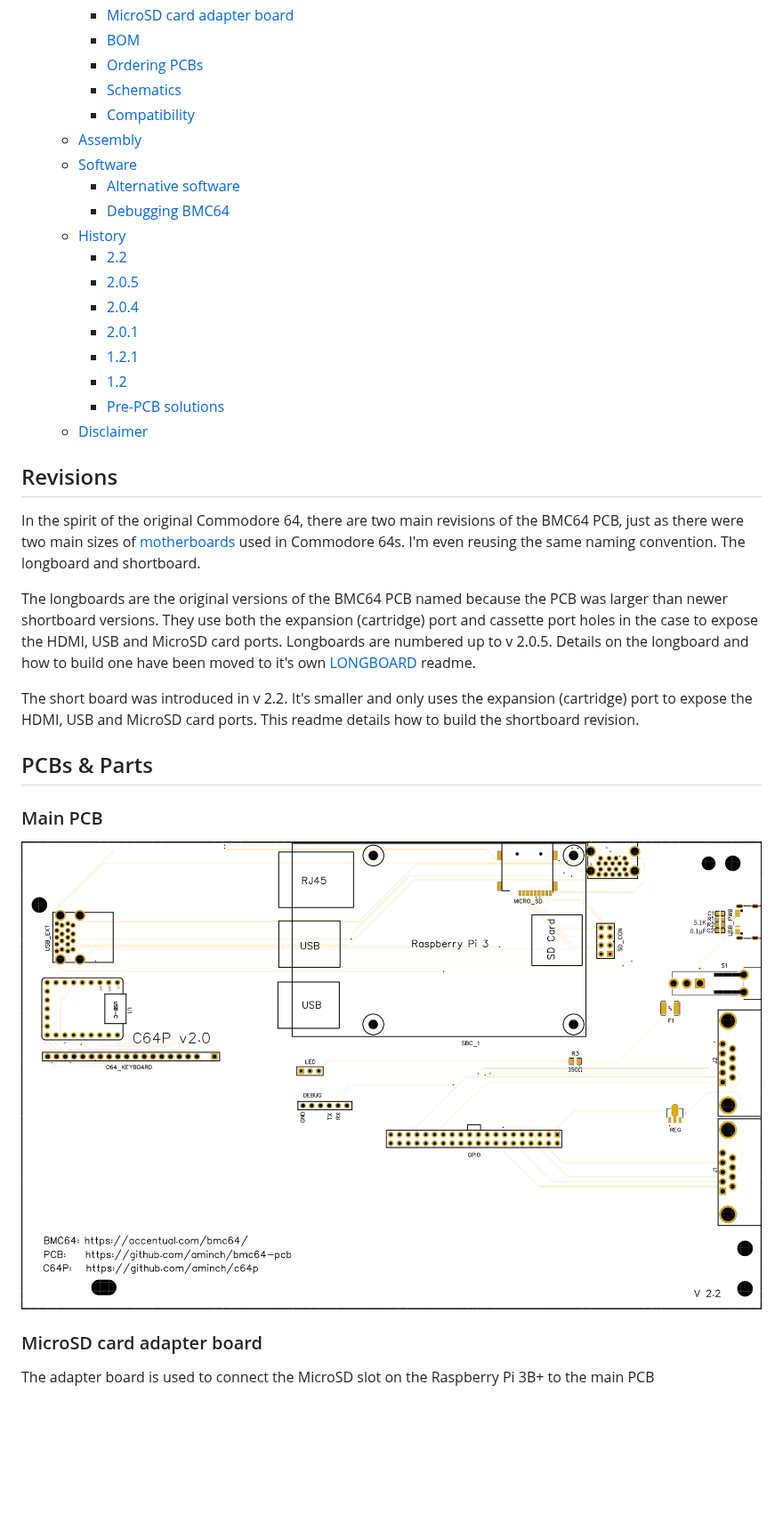
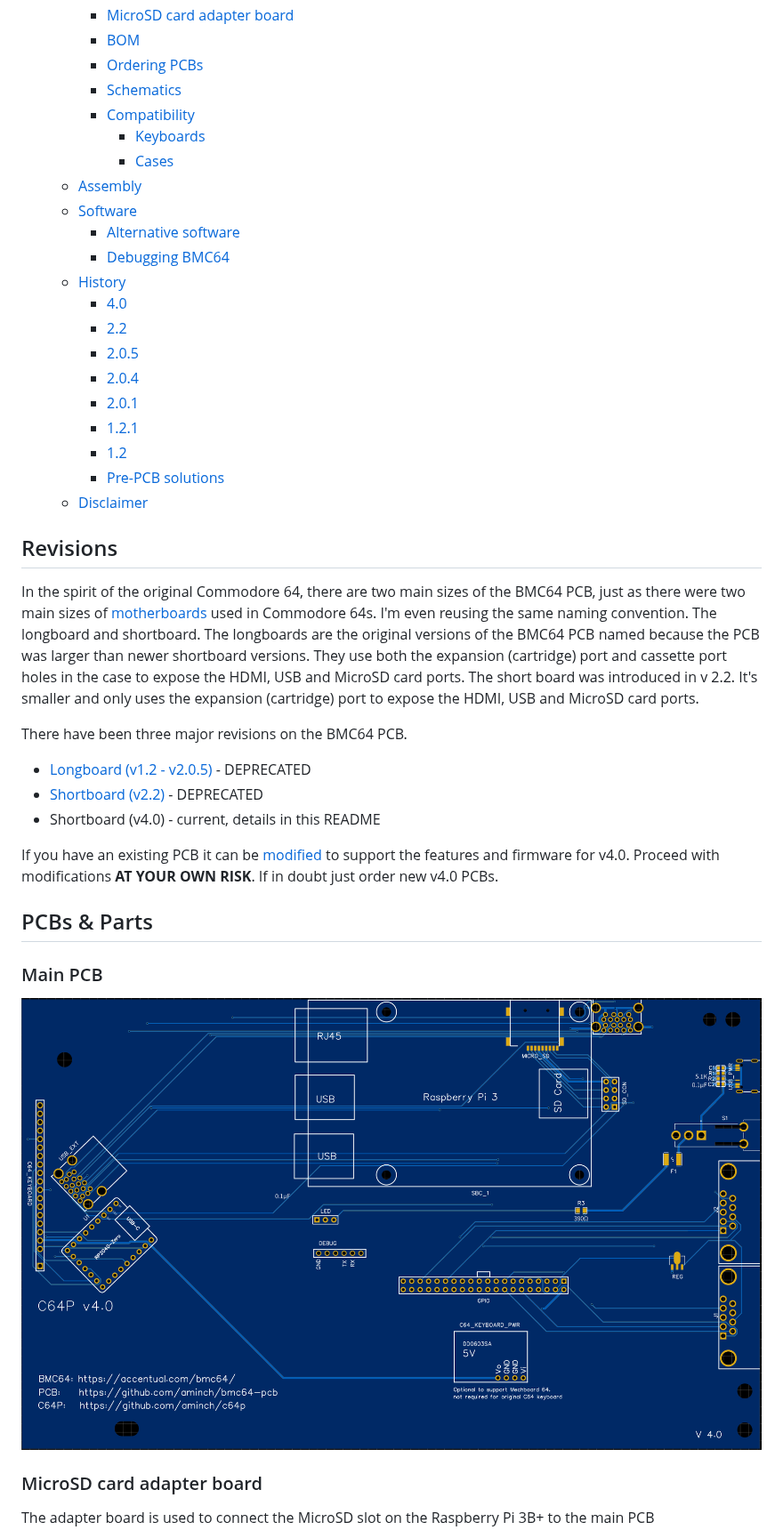
Before and after one commit to aminch/bmc64-pcb, a Markdown page: README.md, the part around one of its changes. Shown at 89% size. GitHub-like rendering; pictures changed too: images/bmc64-pcb-v4.0-top.png (added); blank space fills up the shorter version.

Commit message:
Update the main README for v4.0
Pending images of the new PCBs and testing

```diff
--- a/README.md
+++ b/README.md
@@ -11,11 +11,14 @@ The BMC64 PCB combines together a [Raspberry Pi 3B+](https://www.raspberrypi.com
     - [Ordering PCBs](#ordering-pcbs)
     - [Schematics](#schematics)
     - [Compatibility](#compatibility)
+      - [Keyboards](#keyboards)
+      - [Cases](#cases)
   - [Assembly](#assembly)
   - [Software](#software)
     - [Alternative software](#alternative-software)
     - [Debugging BMC64](#debugging-bmc64)
   - [History](#history)
+    - [4.0](#40)
     - [2.2](#22)
     - [2.0.5](#205)
     - [2.0.4](#204)
@@ -27,17 +30,21 @@ The BMC64 PCB combines together a [Raspberry Pi 3B+](https://www.raspberrypi.com
 
 ## Revisions
 
-In the spirit of the original Commodore 64, there are two main revisions of the BMC64 PCB, just as there were two main sizes of [motherboards](https://www.c64-wiki.com/wiki/Motherboard) used in Commodore 64s. I'm even reusing the same naming convention. The longboard and shortboard.
+In the spirit of the original Commodore 64, there are two main sizes of the BMC64 PCB, just as there were two main sizes of [motherboards](https://www.c64-wiki.com/wiki/Motherboard) used in Commodore 64s. I'm even reusing the same naming convention. The longboard and shortboard. The longboards are the original versions of the BMC64 PCB named because the PCB was larger than newer shortboard versions. They use both the expansion (cartridge) port and cassette port holes in the case to expose the HDMI, USB and MicroSD card ports. The short board was introduced in v 2.2. It's smaller and only uses the expansion (cartridge) port to expose the HDMI, USB and MicroSD card ports.
 
-The longboards are the original versions of the BMC64 PCB named because the PCB was larger than newer shortboard versions. They use both the expansion (cartridge) port and cassette port holes in the case to expose the HDMI, USB and MicroSD card ports. Longboards are numbered up to v 2.0.5. Details on the longboard and how to build one have been moved to it's own [LONGBOARD](LONGBOARD.md) readme.
+There have been three major revisions on the BMC64 PCB.
 
-The short board was introduced in v 2.2. It's smaller and only uses the expansion (cartridge) port to expose the HDMI, USB and MicroSD card ports. This readme details how to build the shortboard revision.
+ * [Longboard (v1.2 - v2.0.5)](LONGBOARD.md) - DEPRECATED
+ * [Shortboard (v2.2)](SHORTBOARD22.md) - DEPRECATED
+ * Shortboard (v4.0) - current, details in this README
+
+If you have an existing PCB it can be [modified](MODIFICATIONS.md) to support the features and firmware for v4.0. Proceed with modifications **AT YOUR OWN RISK**. If in doubt just order new v4.0 PCBs.
 
 ## PCBs & Parts
 
 ### Main PCB
 
-![BMC64 PCB](images/bmc64-pcb-v2.2.png)
+![BMC64 PCB](images/bmc64-pcb-v4.0-top.png)
 
 ### MicroSD card adapter board
 
```
Also changed, not shown: other parts of README.md (+28 -4 lines), 1 other file.
